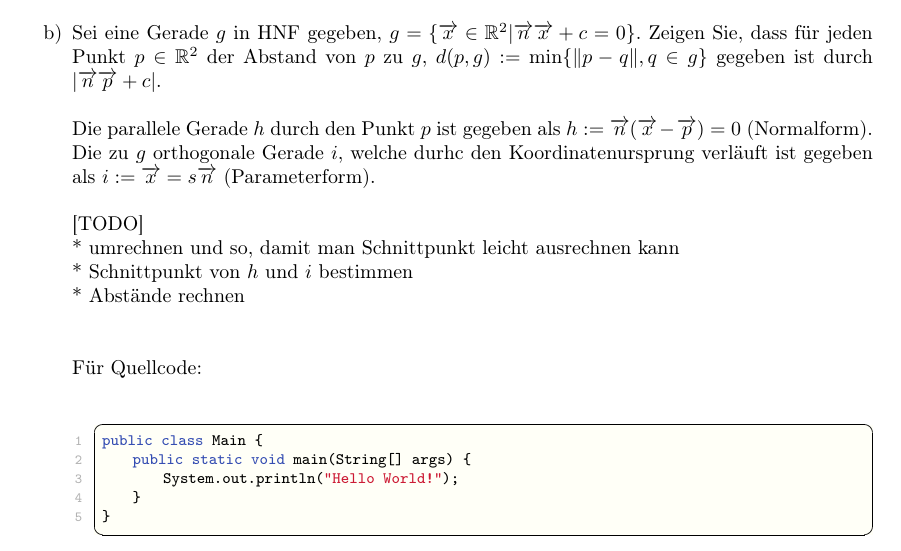
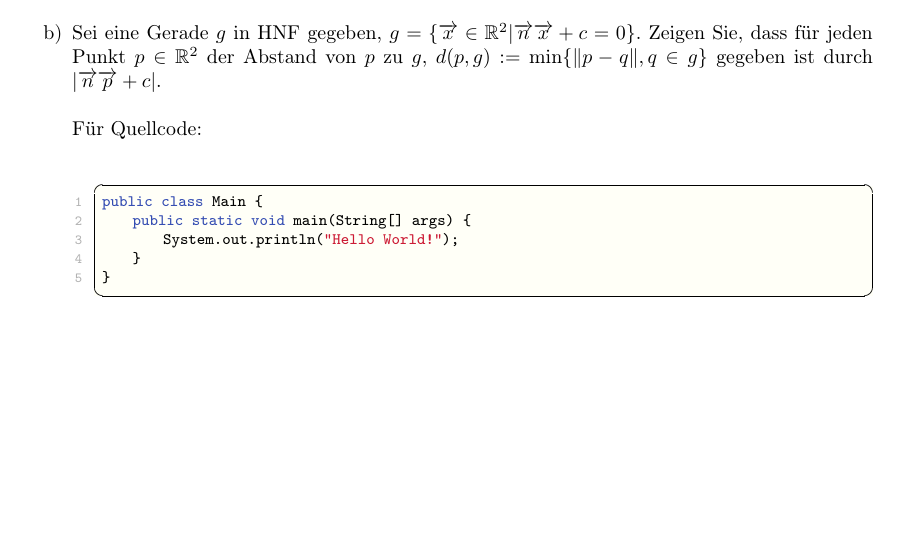
Before and after one commit to juauer/SS15_AlgorithmischeGeometrie, a LaTeX problem sheet (assignments/assignment_template.tex): part of the page, cut so that both start at the same text, the shorter picture padded with empty space. Compiled offline with pdfLaTeX.

Commit message:
Revert "1b angefangen muss mir aber erstmal noch was zu geraden gleichungen bei youtube anschauen, das ist so lange her :)"
This reverts commit af5a5a5080088ce85f561af5e1604e90fb56143d.

```diff
--- a/assignments/assignment_template.tex
+++ b/assignments/assignment_template.tex
@@ -105,16 +105,6 @@ Geben Sie an, wie man zwischen den verschiedenen Darstellungen umrechnen kann, u
 Sei eine Gerade $g$ in HNF gegeben, $g=\{\overrightarrow{x}\in\mathbb{R}^2|\overrightarrow{n}\overrightarrow{x}+c=0\}$. Zeigen Sie, dass für jeden Punkt $ p\in\mathbb{R}^2$ der Abstand von $p$ zu $g$, $d(p,g):=\textrm{min}\{\|p-q\|,q\in g\}$ gegeben ist durch $|\overrightarrow{n}\overrightarrow{p}+c|$.
 
 
-Die parallele Gerade $h$ durch den Punkt $p$ ist gegeben als $h:= \overrightarrow{n}(\overrightarrow{x}-\overrightarrow{p})=0$ (Normalform). Die zu $g$ orthogonale Gerade $i$, welche durhc den Koordinatenursprung verläuft ist gegeben als $i:=\overrightarrow{x}=s\overrightarrow{n}$ (Parameterform).
-
-[TODO]\\
-* umrechnen und so, damit man Schnittpunkt leicht ausrechnen kann\\
-* Schnittpunkt von $h$ und $i$ bestimmen\\
-* Abstände rechnen\\
-
-
-
-
 
 Für Quellcode:\\
 \lstset{language=Java}
```
